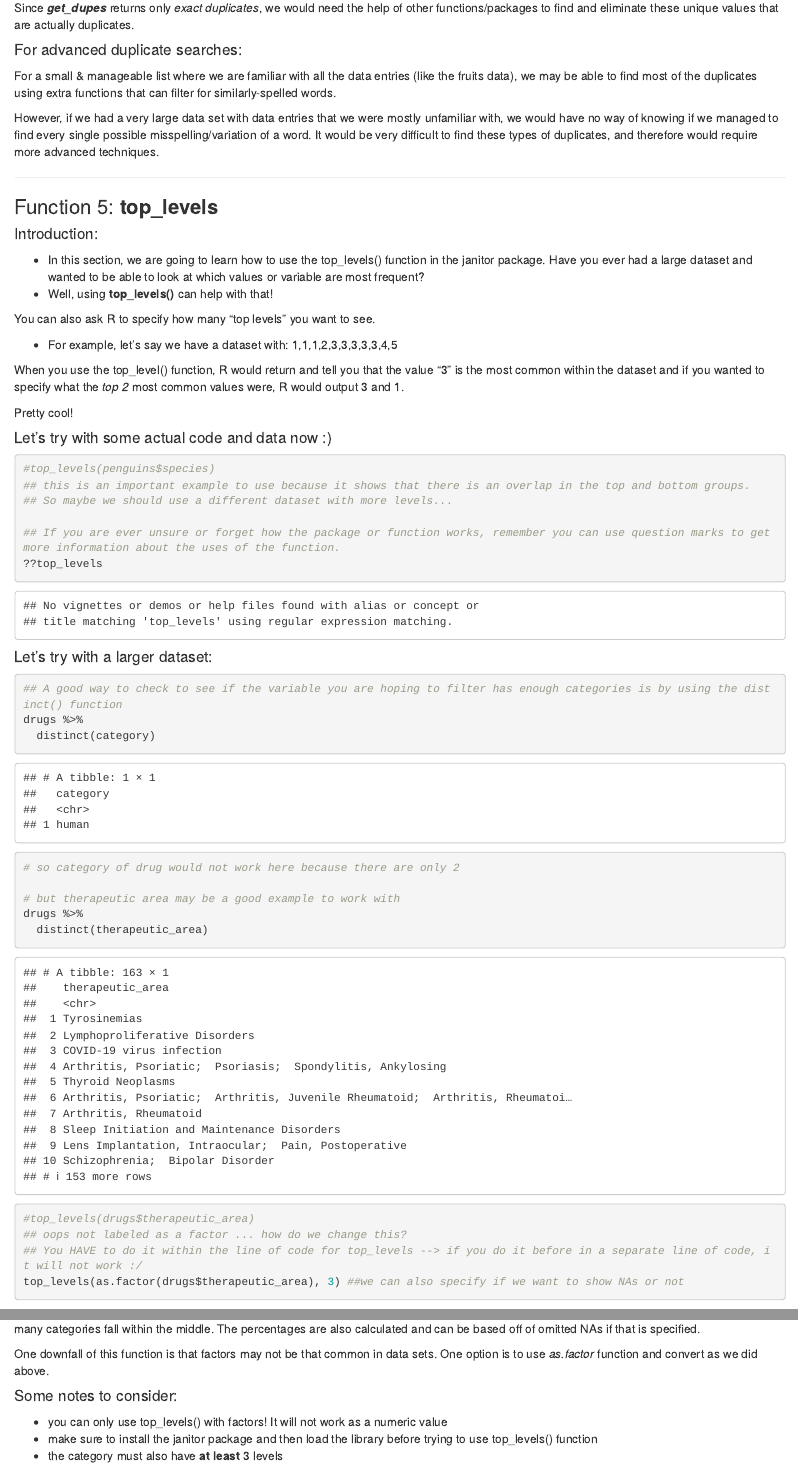
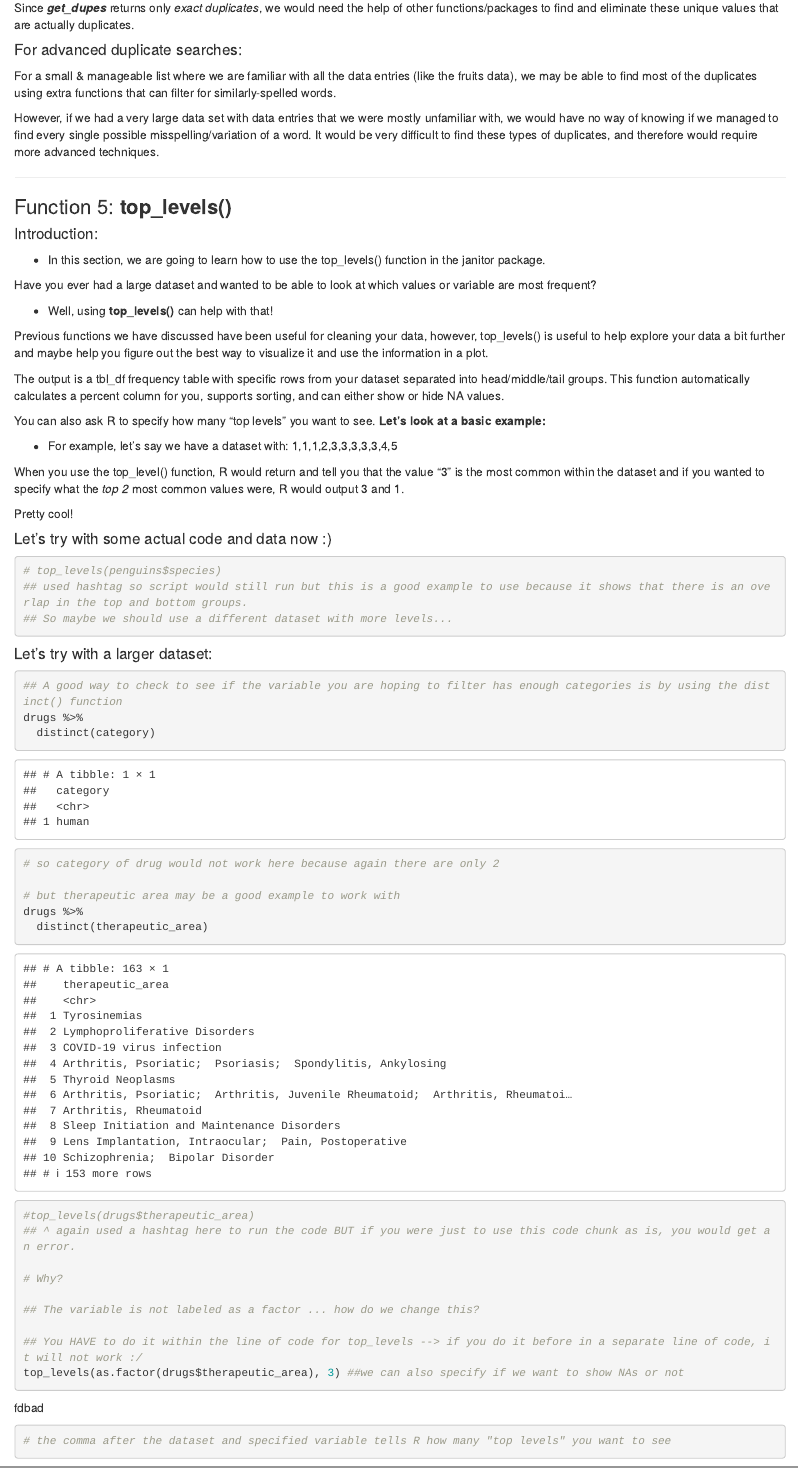
Before and after one commit to Biol551-CSUN/Group_3_Janitor, an R Markdown document (Script/Janitor.Rmd): the page in a window 1100 px wide, from 6500 px down, and a second part further down, joined at a grey line. Rendered offline with R 4.5, knitr and Pandoc, with nearby package versions; drawn as R Markdown's standard HTML page in place of the format the file asks for; some code elsewhere in the file could not run offline; column names are cleaned by a stand-in for the janitor package.

Commit message:
changes to top_levels() and conclusion

````diff
--- a/Script/Janitor.Rmd
+++ b/Script/Janitor.Rmd
@@ -370,13 +370,20 @@ However, if we had a very large data set with data entries that we were mostly u
 
 ____________________________________________________________________________
 
-### Function 5: **top_levels**
+### Function 5: **top_levels()**
 
 #### Introduction:
--  In this section, we are going to learn how to use the top_levels() function in the janitor package. Have you ever had a large dataset and wanted to be able to look at which values or variable are most frequent?
+-  In this section, we are going to learn how to use the top_levels() function in the janitor package.
+
+Have you ever had a large dataset and wanted to be able to look at which values or variable are most frequent?
+
 -  Well, using **top_levels()** can help with that!
 
-You can also ask R to specify how many "top levels" you want to see.
+Previous functions we have discussed have been useful for cleaning your data, however, top_levels() is useful to help explore your data a bit further and maybe help you figure out the best way to visualize it and use the information in a plot.
+
+The output is a tbl_df frequency table with specific rows from your dataset separated into head/middle/tail groups. This function automatically calculates a percent column for you, supports sorting, and can either show or hide NA values.
+
+You can also ask R to specify how many "top levels" you want to see. **Let's look at a basic example:**
 
 -  For example, let's say we have a dataset with: 1,1,1,2,3,3,3,3,3,4,5
 
@@ -387,12 +394,10 @@ Pretty cool!
 #### Let's try with some actual code and data now :)
 
 ```{r, warning=FALSE}
-#top_levels(penguins$species)
-## this is an important example to use because it shows that there is an overlap in the top and bottom groups.
+# top_levels(penguins$species)
+## used hashtag so script would still run but this is a good example to use because it shows that there is an overlap in the top and bottom groups.
 ## So maybe we should use a different dataset with more levels...
 
-## If you are ever unsure or forget how the package or function works, remember you can use question marks to get more information about the uses of the function.
-??top_levels
 ```
 
 #### Let's try with a larger dataset:
@@ -400,23 +405,26 @@ Pretty cool!
 ## A good way to check to see if the variable you are hoping to filter has enough categories is by using the distinct() function
 drugs %>%
   distinct(category)
-# so category of drug would not work here because there are only 2
+# so category of drug would not work here because again there are only 2
 
 # but therapeutic area may be a good example to work with
 drugs %>%
   distinct(therapeutic_area)
 
 #top_levels(drugs$therapeutic_area)
-## oops not labeled as a factor ... how do we change this?
+## ^ again used a hashtag here to run the code BUT if you were just to use this code chunk as is, you would get an error.
+
+# Why?
+
+## The variable is not labeled as a factor ... how do we change this?
+
 ## You HAVE to do it within the line of code for top_levels --> if you do it before in a separate line of code, it will not work :/
 top_levels(as.factor(drugs$therapeutic_area), 3) ##we can also specify if we want to show NAs or not
+# the comma after the dataset and specified variable tells R how many "top levels" you want to see
 
 ```
 #### What is the output?
 The resulting tibble gives you the top and bottom 3 categories and the list of each item within that top and bottom 3 list. It will also tell you how many categories fall within the middle. The percentages are also calculated and can be based off of omitted NAs if that is specified.
 
-One downfall of this function is that factors may not be that common in data sets. One option is to use _as.factor_ function and convert as we did above.
+One downfall of this function is that factors may not be that common in data sets. One option is to use _as.factor_ function and convert as we did above. Another more advanced technique, which we don't have time for today, is to actually re-create the df and do some extra fancy coding.
 
-#### Some notes to consider:
--  you can only use top_levels() with factors! It will not work as a numeric value
--  make sure to install the janitor package and then load the library before trying to use top_levels() function
````
Also changed, not shown: Script/Janitor.html, Script/Janitor.Rmd (7 more changed lines).
